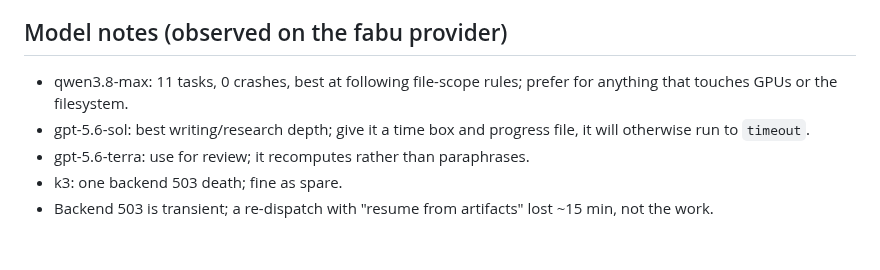
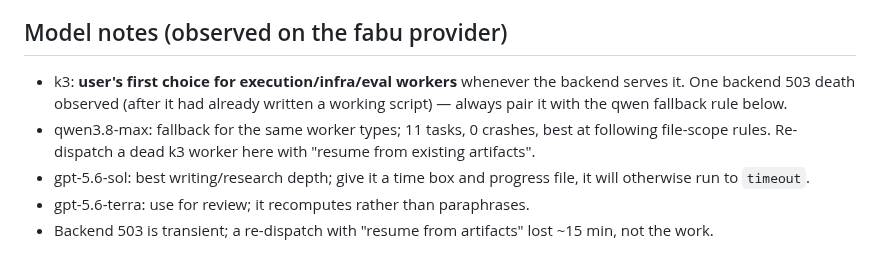
Before and after one commit to Bisgates/my_skills, a Markdown page: fabu-agent-team/references/worker_roster.md, the part around the change. Drawn GitHub-style.

```diff
--- a/fabu-agent-team/references/worker_roster.md
+++ b/fabu-agent-team/references/worker_roster.md
@@ -34,8 +34,8 @@ Default worker set for a fabu-agent-team campaign. "Perf" is the manager's after
 
 ## Model notes (observed on the fabu provider)
 
-- qwen3.8-max: 11 tasks, 0 crashes, best at following file-scope rules; prefer for anything that touches GPUs or the filesystem.
+- k3: **user's first choice for execution/infra/eval workers** whenever the backend serves it. One backend 503 death observed (after it had already written a working script) — always pair it with the qwen fallback rule below.
+- qwen3.8-max: fallback for the same worker types; 11 tasks, 0 crashes, best at following file-scope rules. Re-dispatch a dead k3 worker here with "resume from existing artifacts".
 - gpt-5.6-sol: best writing/research depth; give it a time box and progress file, it will otherwise run to `timeout`.
 - gpt-5.6-terra: use for review; it recomputes rather than paraphrases.
-- k3: one backend 503 death; fine as spare.
 - Backend 503 is transient; a re-dispatch with "resume from artifacts" lost ~15 min, not the work.
```
Also changed, not shown: fabu-agent-team/SKILL.md (+2 -2 lines).
